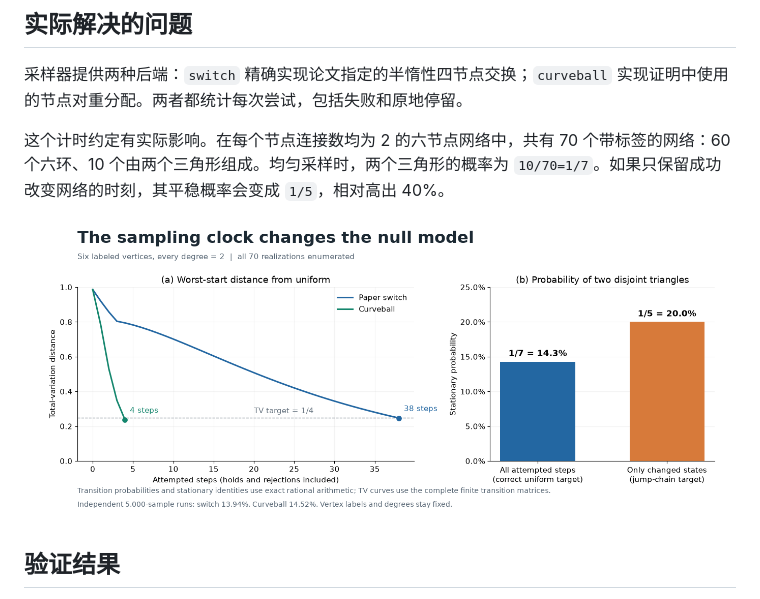
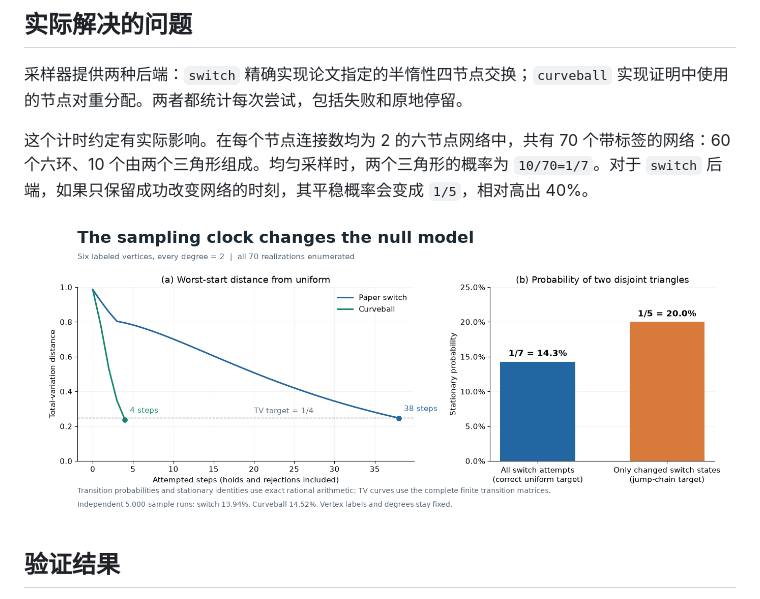
Before and after one commit to wubingshuazi/math-to-code, a Markdown page: docs/GRAPH_RESULTS.md, the part around the change. Drawn GitHub-style; pictures changed too: results/graph_sampling.png.

```diff
--- a/docs/GRAPH_RESULTS.md
+++ b/docs/GRAPH_RESULTS.md
@@ -6,7 +6,7 @@
 
 采样器提供两种后端：`switch` 精确实现论文指定的半惰性四节点交换；`curveball` 实现证明中使用的节点对重分配。两者都统计每次尝试，包括失败和原地停留。
 
-这个计时约定有实际影响。在每个节点连接数均为 2 的六节点网络中，共有 70 个带标签的网络：60 个六环、10 个由两个三角形组成。均匀采样时，两个三角形的概率为 `10/70=1/7`。如果只保留成功改变网络的时刻，其平稳概率会变成 `1/5`，相对高出 40%。
+这个计时约定有实际影响。在每个节点连接数均为 2 的六节点网络中，共有 70 个带标签的网络：60 个六环、10 个由两个三角形组成。均匀采样时，两个三角形的概率为 `10/70=1/7`。对于 `switch` 后端，如果只保留成功改变网络的时刻，其平稳概率会变成 `1/5`，相对高出 40%。
 
 ![Sampling clock and finite-state mixing](../results/graph_sampling.png)
 
```
Also changed, not shown: README.md (+1 -1 lines), 2 other files.
